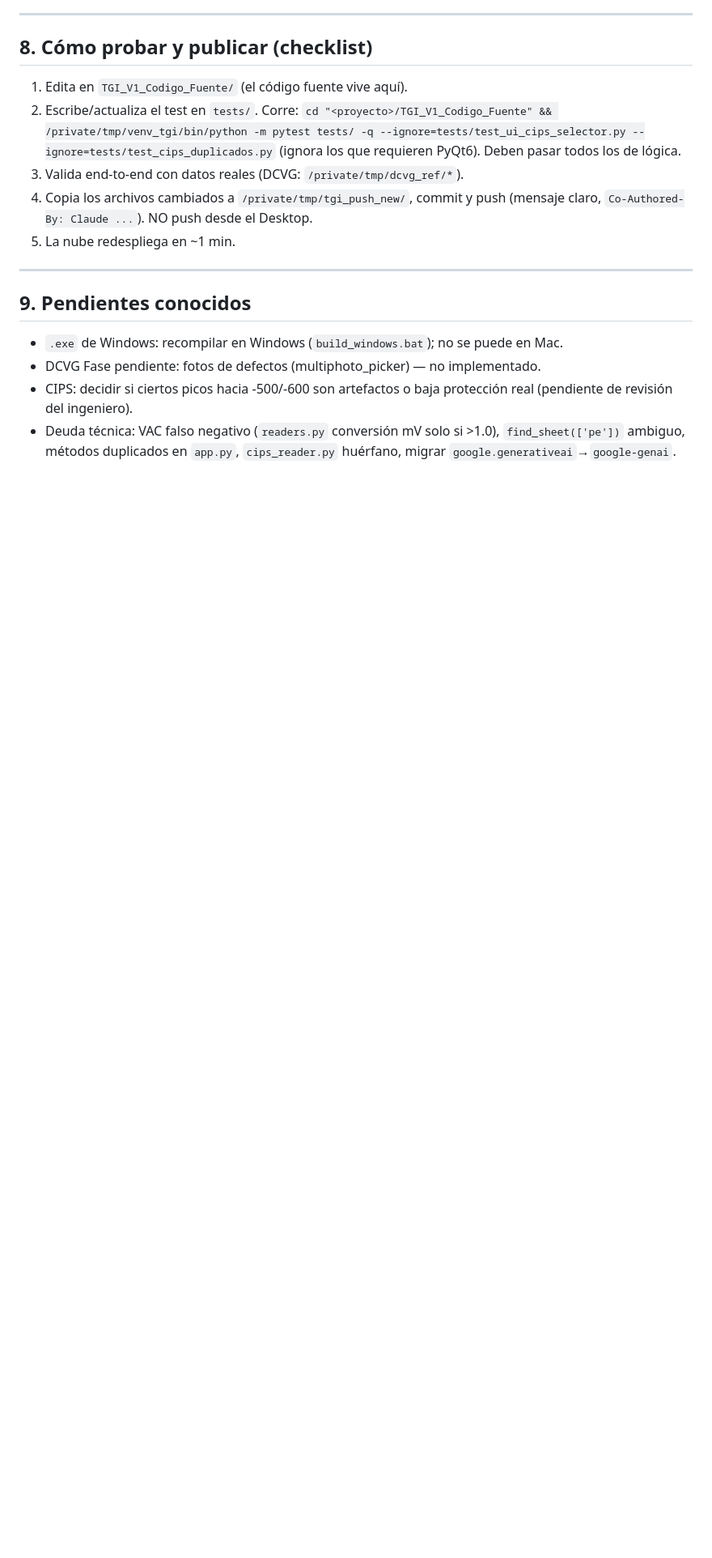
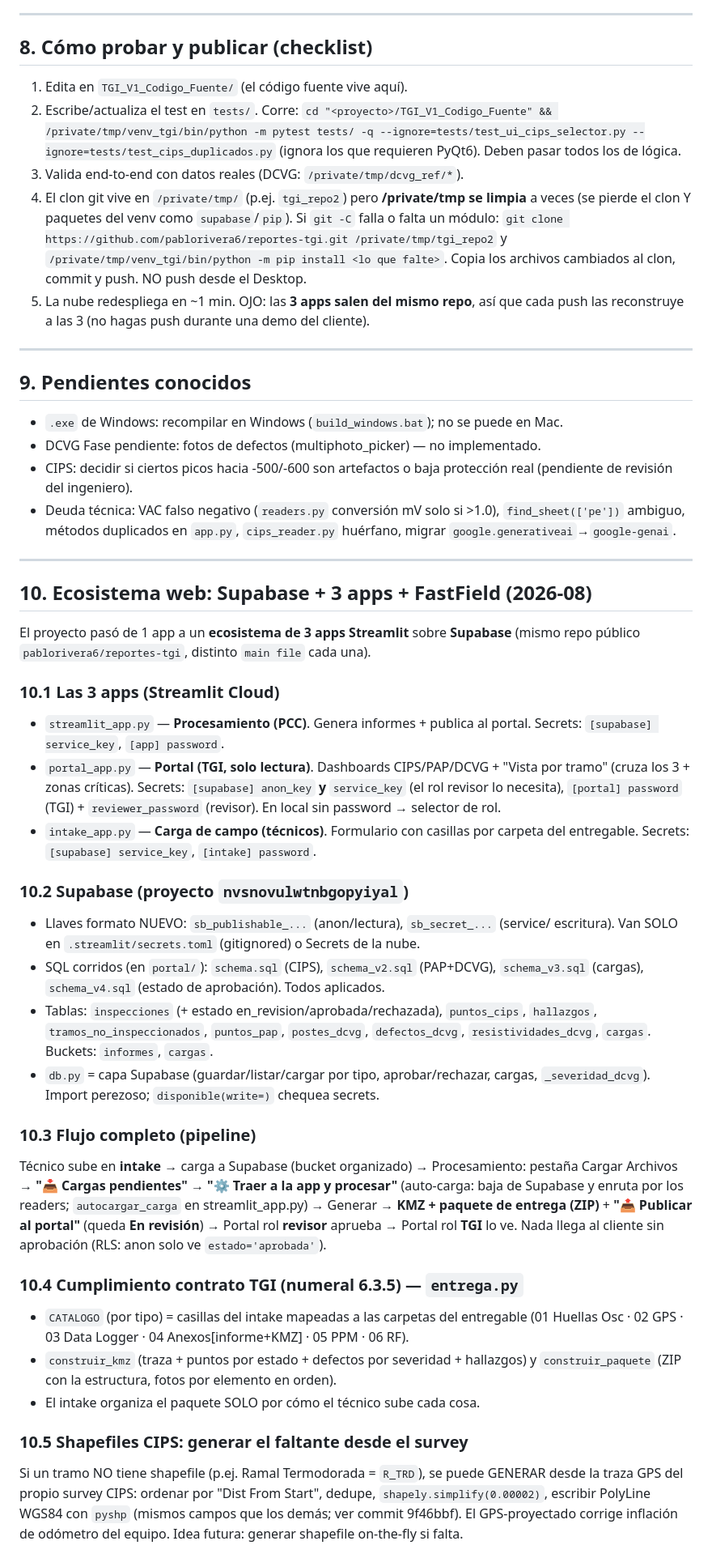
Before and after one commit to pablorivera6/reportes-tgi, a Markdown page: AGENTS.md, the part around one of its changes. Shown at 81% size. GitHub-like rendering; blank space fills up the shorter version.

Commit message:
AGENTS.md: sección 10 (ecosistema Supabase + 3 apps + FastField + lecciones de despliegue)
Co-Authored-By: Claude Opus 4.8 <noreply@anthropic.com>

```diff
--- a/AGENTS.md
+++ b/AGENTS.md
@@ -230,9 +230,13 @@ Potenciales PAP). Abscisa desde columna 'abscisado' del FastField. Ver
    `cd "<proyecto>/TGI_V1_Codigo_Fuente" && /private/tmp/venv_tgi/bin/python -m pytest tests/ -q --ignore=tests/test_ui_cips_selector.py --ignore=tests/test_cips_duplicados.py`
    (ignora los que requieren PyQt6). Deben pasar todos los de lógica.
 3. Valida end-to-end con datos reales (DCVG: `/private/tmp/dcvg_ref/*`).
-4. Copia los archivos cambiados a `/private/tmp/tgi_push_new/`, commit y push
-   (mensaje claro, `Co-Authored-By: Claude ...`). NO push desde el Desktop.
-5. La nube redespliega en ~1 min.
+4. El clon git vive en `/private/tmp/` (p.ej. `tgi_repo2`) pero **/private/tmp se
+   limpia** a veces (se pierde el clon Y paquetes del venv como `supabase`/`pip`).
+   Si `git -C` falla o falta un módulo: `git clone https://github.com/pablorivera6/reportes-tgi.git /private/tmp/tgi_repo2`
+   y `/private/tmp/venv_tgi/bin/python -m pip install <lo que falte>`. Copia los
+   archivos cambiados al clon, commit y push. NO push desde el Desktop.
+5. La nube redespliega en ~1 min. OJO: las **3 apps salen del mismo repo**, así que
+   cada push las reconstruye a las 3 (no hagas push durante una demo del cliente).
 
 ---
 
@@ -245,3 +249,55 @@ Potenciales PAP). Abscisa desde columna 'abscisado' del FastField. Ver
 - Deuda técnica: VAC falso negativo (`readers.py` conversión mV solo si >1.0),
   `find_sheet(['pe'])` ambiguo, métodos duplicados en `app.py`, `cips_reader.py`
   huérfano, migrar `google.generativeai`→`google-genai`.
+
+---
+
+## 10. Ecosistema web: Supabase + 3 apps + FastField (2026-08)
+
+El proyecto pasó de 1 app a un **ecosistema de 3 apps Streamlit** sobre **Supabase**
+(mismo repo público `pablorivera6/reportes-tgi`, distinto `main file` cada una).
+
+### 10.1 Las 3 apps (Streamlit Cloud)
+- `streamlit_app.py` — **Procesamiento (PCC)**. Genera informes + publica al portal.
+  Secrets: `[supabase] service_key`, `[app] password`.
+- `portal_app.py` — **Portal (TGI, solo lectura)**. Dashboards CIPS/PAP/DCVG +
+  "Vista por tramo" (cruza los 3 + zonas críticas). Secrets: `[supabase] anon_key`
+  **y** `service_key` (el rol revisor lo necesita), `[portal] password` (TGI) +
+  `reviewer_password` (revisor). En local sin password → selector de rol.
+- `intake_app.py` — **Carga de campo (técnicos)**. Formulario con casillas por
+  carpeta del entregable. Secrets: `[supabase] service_key`, `[intake] password`.
+
+### 10.2 Supabase (proyecto `nvsnovulwtnbgopyiyal`)
+- Llaves formato NUEVO: `sb_publishable_...` (anon/lectura), `sb_secret_...` (service/
+  escritura). Van SOLO en `.streamlit/secrets.toml` (gitignored) o Secrets de la nube.
+- SQL corridos (en `portal/`): `schema.sql` (CIPS), `schema_v2.sql` (PAP+DCVG),
+  `schema_v3.sql` (cargas), `schema_v4.sql` (estado de aprobación). Todos aplicados.
+- Tablas: `inspecciones` (+ estado en_revision/aprobada/rechazada), `puntos_cips`,
+  `hallazgos`, `tramos_no_inspeccionados`, `puntos_pap`, `postes_dcvg`,
+  `defectos_dcvg`, `resistividades_dcvg`, `cargas`. Buckets: `informes`, `cargas`.
+- `db.py` = capa Supabase (guardar/listar/cargar por tipo, aprobar/rechazar,
+  cargas, `_severidad_dcvg`). Import perezoso; `disponible(write=)` chequea secrets.
+
+### 10.3 Flujo completo (pipeline)
+Técnico sube en **intake** → carga a Supabase (bucket organizado) →
+Procesamiento: pestaña Cargar Archivos → **"📥 Cargas pendientes" → "⚙️ Traer a la
+app y procesar"** (auto-carga: baja de Supabase y enruta por los readers;
+`autocargar_carga` en streamlit_app.py) → Generar → **KMZ + paquete de entrega
+(ZIP)** + **"📤 Publicar al portal"** (queda **En revisión**) → Portal rol
+**revisor** aprueba → Portal rol **TGI** lo ve. Nada llega al cliente sin aprobación
+(RLS: anon solo ve `estado='aprobada'`).
+
+### 10.4 Cumplimiento contrato TGI (numeral 6.3.5) — `entrega.py`
+- `CATALOGO` (por tipo) = casillas del intake mapeadas a las carpetas del entregable
+  (01 Huellas Osc · 02 GPS · 03 Data Logger · 04 Anexos[informe+KMZ] · 05 PPM · 06 RF).
+- `construir_kmz` (traza + puntos por estado + defectos por severidad + hallazgos)
+  y `construir_paquete` (ZIP con la estructura, fotos por elemento en orden).
+- El intake organiza el paquete SOLO por cómo el técnico sube cada cosa.
+
+### 10.5 Shapefiles CIPS: generar el faltante desde el survey
+Si un tramo NO tiene shapefile (p.ej. Ramal Termodorada = `R_TRD`), se puede
+GENERAR desde la traza GPS del propio survey CIPS: ordenar por "Dist From Start",
+dedupe, `shapely.simplify(0.00002)`, escribir PolyLine WGS84 con `pyshp` (mismos
+campos que los demás; ver commit 9f46bbf). El GPS-proyectado corrige inflación de
+odómetro del equipo. Idea futura: generar shapefile on-the-fly si falta.
+
```
Also changed, not shown: other parts of AGENTS.md (+23 -0 lines).
